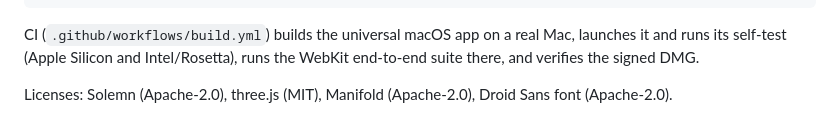
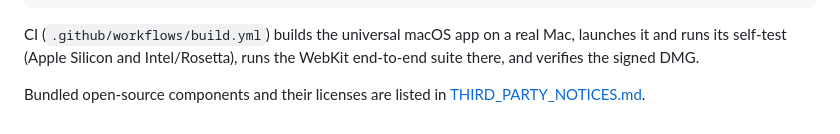
Before and after one commit to AlexVanchov/printforge, a Markdown page: README.md, the part around one of its changes. GitHub-like rendering.

```diff
--- a/README.md
+++ b/README.md
@@ -113,5 +123,5 @@ CI (`.github/workflows/build.yml`) builds the universal macOS app on a real
 Mac, launches it and runs its self-test (Apple Silicon and Intel/Rosetta),
 runs the WebKit end-to-end suite there, and verifies the signed DMG.
 
-Licenses: Solemn (Apache-2.0), three.js (MIT), Manifold (Apache-2.0), Droid
-Sans font (Apache-2.0).
+Bundled open-source components and their licenses are listed in
+[THIRD_PARTY_NOTICES.md](THIRD_PARTY_NOTICES.md).
```
Also changed, not shown: other parts of README.md (+16 -6 lines), THIRD_PARTY_NOTICES.md (added, +12 -0 lines), packaging/release-notes.md (added, +21 -0 lines), docs/screenshot-dark.png (added), docs/screenshot-light.png (added), docs/screenshot-macos.png (added), 3 other files.
